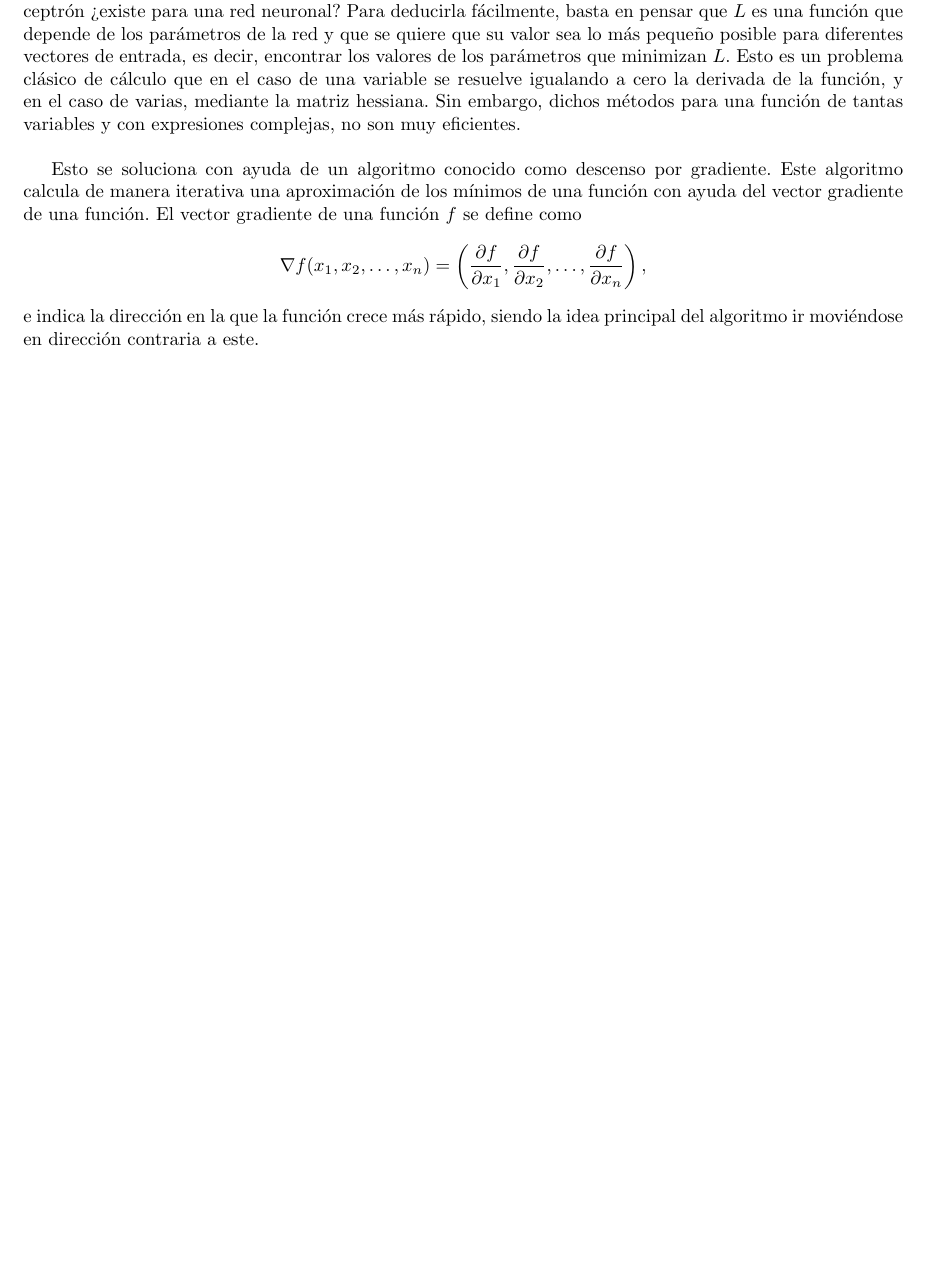
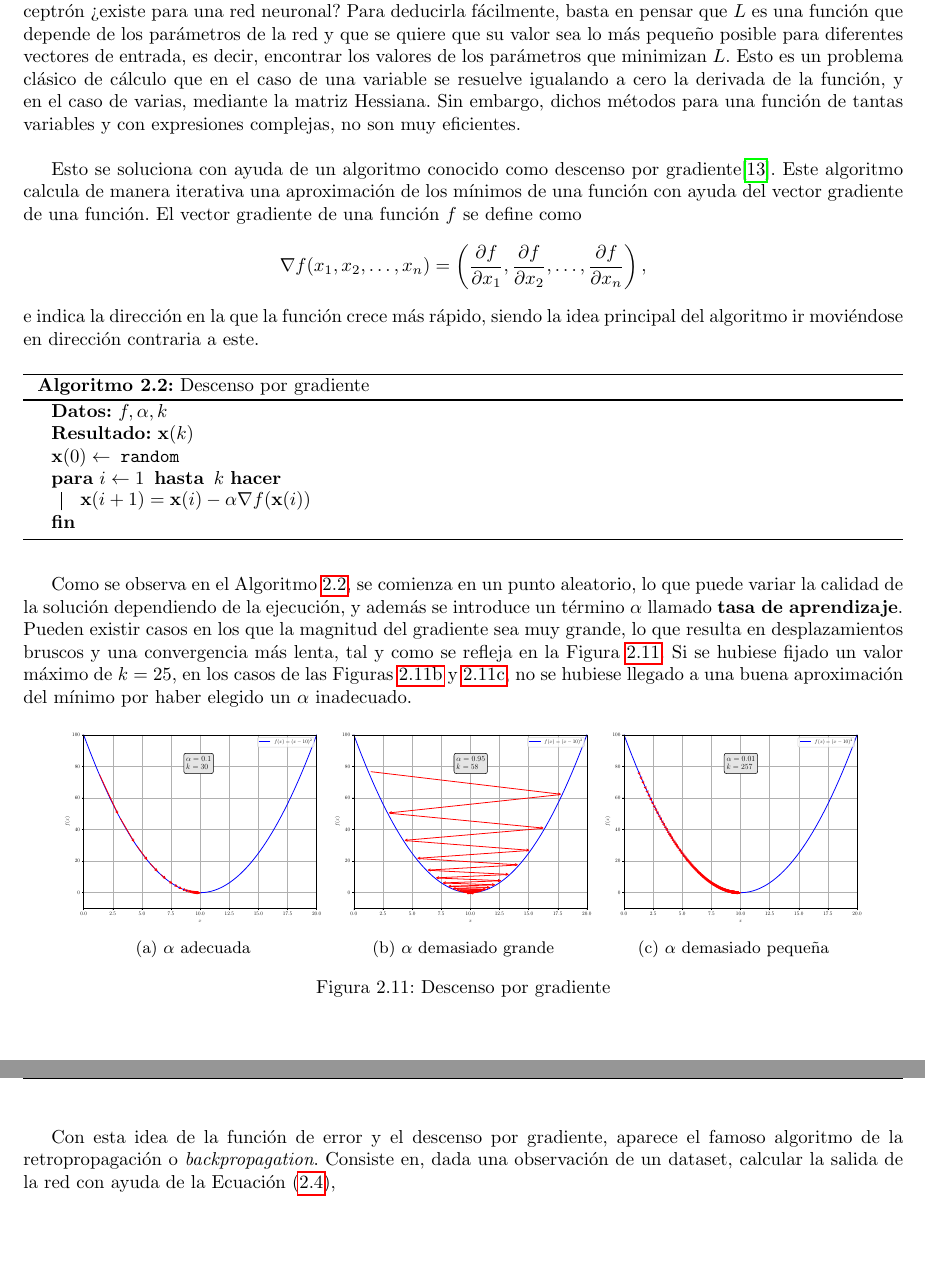
Before and after one commit to pabloggarc/TFG, a LaTeX document (Memoria/memoria_tfg.tex, which reads Memoria/machine_learning.tex): part of page 30 of 34 before the commit and two parts of pages 30 and 31 of 35 after it, the two joined at a grey line, cut so that both start at the same text, the shorter picture padded with empty space. The pictures show the PDF file Memoria/memoria_tfg.pdf that the author committed with the source.

Commit message:
Descenso por gradiente

```diff
--- a/Memoria/machine_learning.tex
+++ b/Memoria/machine_learning.tex
@@ -582,10 +582,51 @@
 		$$
 		aunque existen otras muchas, cada una adecuada a cada tipo de problema y modelo, como por ejemplo el error cuadrático medio, error absoluto, error absoluto medio, error logarítmico, error exponencial, entropía cruzada, etc\cite{funcionesError}.\\
 
-		La pregunta ahora sería que, al igual que existía una ecuación para actualizar los parámetros del perceptrón ¿existe para una red neuronal? Para deducirla fácilmente, basta en pensar que $L$ es una función que depende de los parámetros de la red y que se quiere que su valor sea lo más pequeño posible para diferentes vectores de entrada, es decir, encontrar los valores de los parámetros que minimizan $L$. Esto es un problema clásico de cálculo que en el caso de una variable se resuelve igualando a cero la derivada de la función, y en el caso de varias, mediante la matriz hessiana. Sin embargo, dichos métodos para una función de tantas variables y con expresiones complejas, no son muy eficientes. \\
+		La pregunta ahora sería que, al igual que existía una ecuación para actualizar los parámetros del perceptrón ¿existe para una red neuronal? Para deducirla fácilmente, basta en pensar que $L$ es una función que depende de los parámetros de la red y que se quiere que su valor sea lo más pequeño posible para diferentes vectores de entrada, es decir, encontrar los valores de los parámetros que minimizan $L$. Esto es un problema clásico de cálculo que en el caso de una variable se resuelve igualando a cero la derivada de la función, y en el caso de varias, mediante la matriz Hessiana. Sin embargo, dichos métodos para una función de tantas variables y con expresiones complejas, no son muy eficientes. \\
 
-		Esto se soluciona con ayuda de un algoritmo conocido como descenso por gradiente. Este algoritmo calcula de manera iterativa una aproximación de los mínimos de una función con ayuda del vector gradiente de una función. El vector gradiente de una función $f$ se define como
+		Esto se soluciona con ayuda de un algoritmo conocido como descenso por gradiente\cite{descenso}. Este algoritmo calcula de manera iterativa una aproximación de los mínimos de una función con ayuda del vector gradiente de una función. El vector gradiente de una función $f$ se define como
 		$$
 		\nabla f(x_1, x_2, \hdots, x_n) = \left(\frac{\partial f}{\partial x_1}, \frac{\partial f}{\partial x_2}, \hdots, \frac{\partial f}{\partial x_n}\right),
 		$$
 		e indica la dirección en la que la función crece más rápido, siendo la idea principal del algoritmo ir moviéndose en dirección contraria a este.
+
+		\begin{algorithm}
+			\SetProgSty{texttt}\DontPrintSemicolon
+
+			\caption{Descenso por gradiente}
+			\label{algo:descenso}
+
+			\Datos{$f, \alpha, k$}
+			\Resultado{$\textbf{x}(k)$}
+			$\textbf{x}(0) \gets$\texttt{ random}\\
+			\Para{$i \gets 1$ \KwTo $k$}{
+				$\textbf{x}(i + 1) = \textbf{x}(i) - \alpha\nabla f(\textbf{x}(i))$
+			}
+		\end{algorithm}
+
+		Como se observa en el \Cref{algo:descenso}, se comienza en un punto aleatorio, lo que puede variar la calidad de la solución dependiendo de la ejecución, y además se introduce un término $\alpha$ llamado \textbf{tasa de aprendizaje}. Pueden existir casos en los que la magnitud del gradiente sea muy grande, lo que resulta en desplazamientos bruscos y una convergencia más lenta, tal y como se refleja en la \Cref{fig:descenso}. Si se hubiese fijado un valor máximo de $k = 25$, en los casos de las \Cref{fig:descenso_grande,fig:descenso_peq}, no se hubiese llegado a una buena aproximación del mínimo por haber elegido un $\alpha$ inadecuado.
+
+		\begin{figure}[!h]
+			\centering
+			\begin{subfigure}{.3\textwidth}
+				\centering
+				\includegraphics[width = \linewidth]{descenso}
+				\caption{$\alpha$ adecuada}
+			\end{subfigure}
+			\begin{subfigure}{.3\textwidth}
+				\centering
+				\includegraphics[width = \linewidth]{descenso2}
+				\caption{$\alpha$ demasiado grande}
+				\label{fig:descenso_grande}
+			\end{subfigure}
+			\begin{subfigure}{.3\textwidth}
+				\centering
+				\includegraphics[width = \linewidth]{descenso3}
+				\caption{$\alpha$ demasiado pequeña}
+				\label{fig:descenso_peq}
+			\end{subfigure}
+			\caption{Descenso por gradiente}
+			\label{fig:descenso}
+		\end{figure}
+
+		Con esta idea de la función de error y el descenso por gradiente, aparece el famoso algoritmo de la retropropagación o \textit{backpropagation}. Consiste en, dada una observación de un dataset, calcular la salida de la red con ayuda de la \Cref{eq:prop},
```
Also changed, not shown: Memoria/library.bib (+5 -0 lines), Memoria/tfg.sty (+1 -1 lines), Memoria/img/descenso.pdf (added), Memoria/img/descenso2.pdf (added), Memoria/img/descenso3.pdf (added), Memoria/memoria_tfg.pdf.
